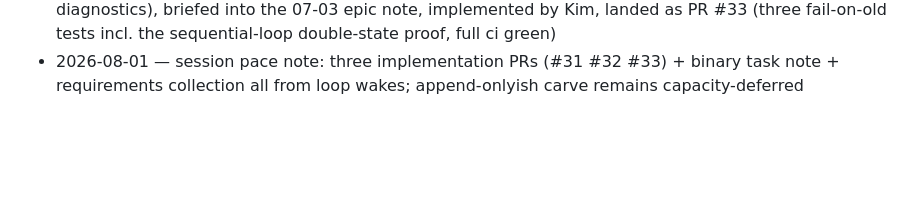
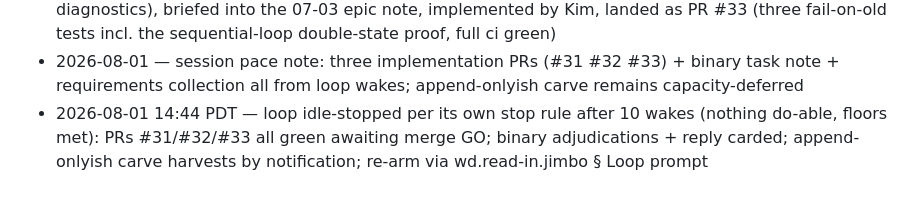
Before and after one commit to semantic-flow/weave, a Markdown page: documentation/notes/wd.maintenance.2026-08.md, the part around the change. Drawn GitHub-style; blank space fills up the shorter version.

Commit message:
docs(planning): log the loop idle-stop at wake 10
Co-Authored-By: Claude Fable 5 <noreply@anthropic.com>
Claude-Session: https://claude.ai/code/session_01LHrFYeUefDr227gLuWWuq1

```diff
--- a/documentation/notes/wd.maintenance.2026-08.md
+++ b/documentation/notes/wd.maintenance.2026-08.md
@@ -24,3 +24,4 @@ created: 1785612549252
 - 2026-08-01 — wake 4/5: bite-2 brief (generator nested-source mode) appended to the extractor note; Kim fired on pre-created `lane/heavy-mesh-nested-source`; PR #31 fully green including codecov/patch, CodeRabbit zero findings — merge GO with Dave
 - 2026-08-01 — wakes 6–8: two more codex workspace lessons (archive-rooted cwd walls Kim out — always `--cd` the weave root); bite 2 landed as PR #32 (fail-on-old + CLI smoke, full ci green); planner first-payload bite carved (dependency order: dispatch → extracted-term preservation after PR #31 → diagnostics), briefed into the 07-03 epic note, implemented by Kim, landed as PR #33 (three fail-on-old tests incl. the sequential-loop double-state proof, full ci green)
 - 2026-08-01 — session pace note: three implementation PRs (#31 #32 #33) + binary task note + requirements collection all from loop wakes; append-onlyish carve remains capacity-deferred
+- 2026-08-01 14:44 PDT — loop idle-stopped per its own stop rule after 10 wakes (nothing do-able, floors met): PRs #31/#32/#33 all green awaiting merge GO; binary adjudications + reply carded; append-onlyish carve harvests by notification; re-arm via wd.read-in.jimbo § Loop prompt
```
